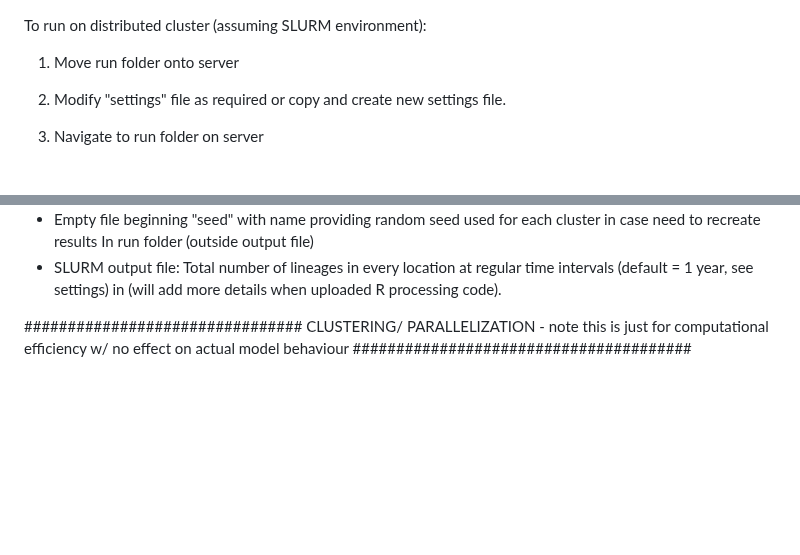
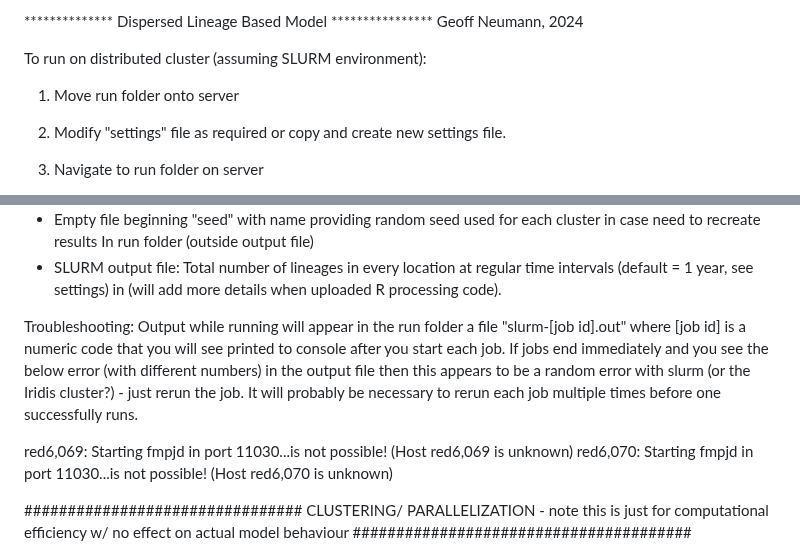
Before and after one commit to gkn1r17/DLBM, a Markdown page: README.md, 2 parts joined by grey strips. Rendered like a GitHub page; blank space fills up the shorter version.

Commit message:
Update README.md
Troubleshooting

```diff
--- a/README.md
+++ b/README.md
@@ -1,3 +1,6 @@
+************** Dispersed Lineage Based Model ****************
+Geoff Neumann, 2024
+
 To run on distributed cluster (assuming SLURM environment):
 1) Move run folder onto server
 2) Modify "settings" file as required or copy and create new settings file.
@@ -16,6 +19,12 @@ In output folder:
 In run folder (outside output file)
  - SLURM output file: Total number of lineages in every location at regular time intervals (default = 1 year, see settings) in (will add more details when uploaded R processing code).
 
+Troubleshooting:
+Output while running will appear in the run folder a file "slurm-[job id].out" where [job id] is a numeric code that you will see printed to console after you start each job.
+If jobs end immediately and you see the below error (with different numbers) in the output file then this appears to be a random error with slurm (or the Iridis cluster?) - just rerun the job. It will probably be necessary to rerun each job multiple times before one successfully runs.
+
+red6,069: Starting fmpjd in port 11030...is not possible! (Host red6,069 is unknown)
+red6,070: Starting fmpjd in port 11030...is not possible! (Host red6,070 is unknown)
 
 
 ################################ CLUSTERING/ PARALLELIZATION - note this is just for computational efficiency w/ no effect on actual model behaviour #######################################
```
